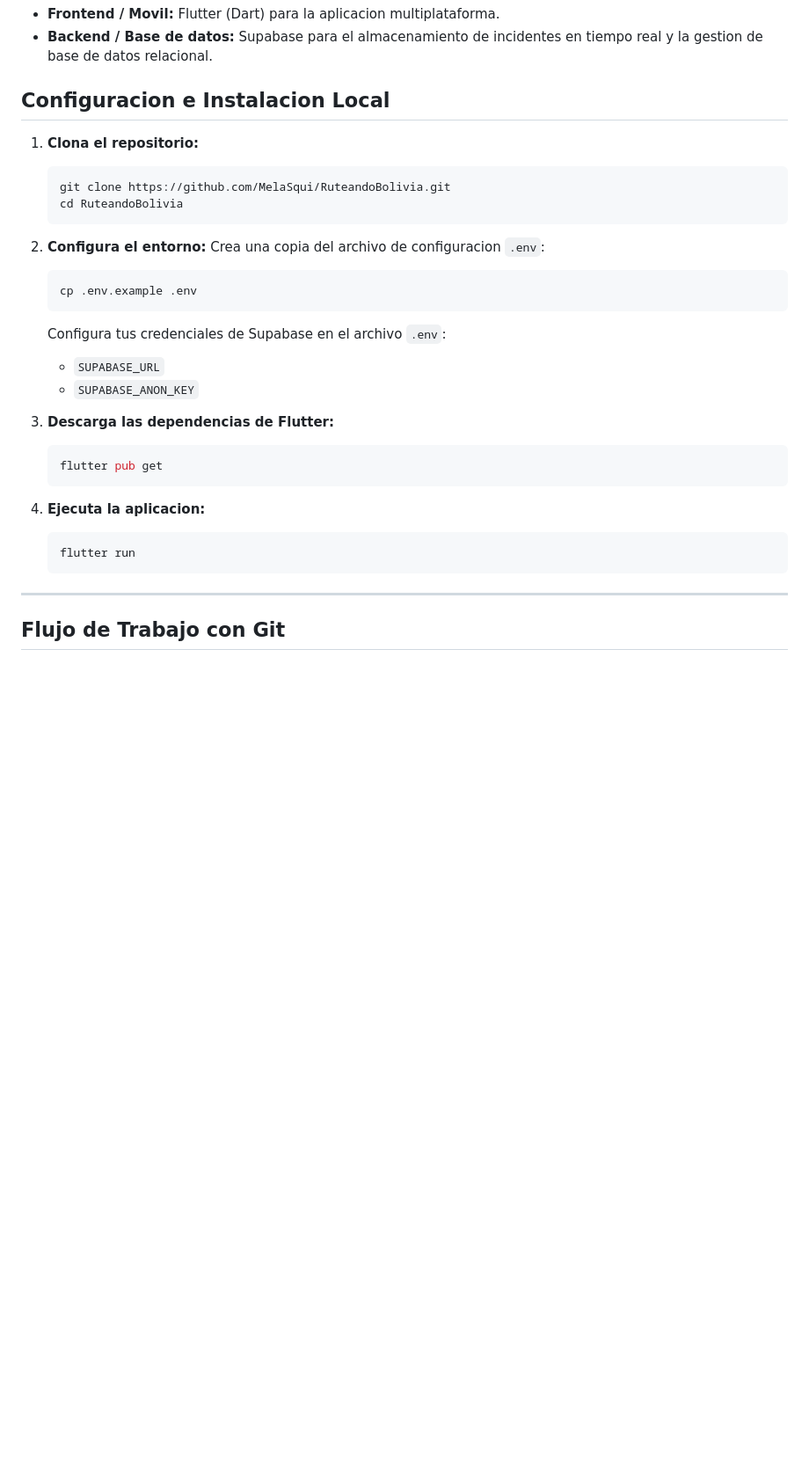
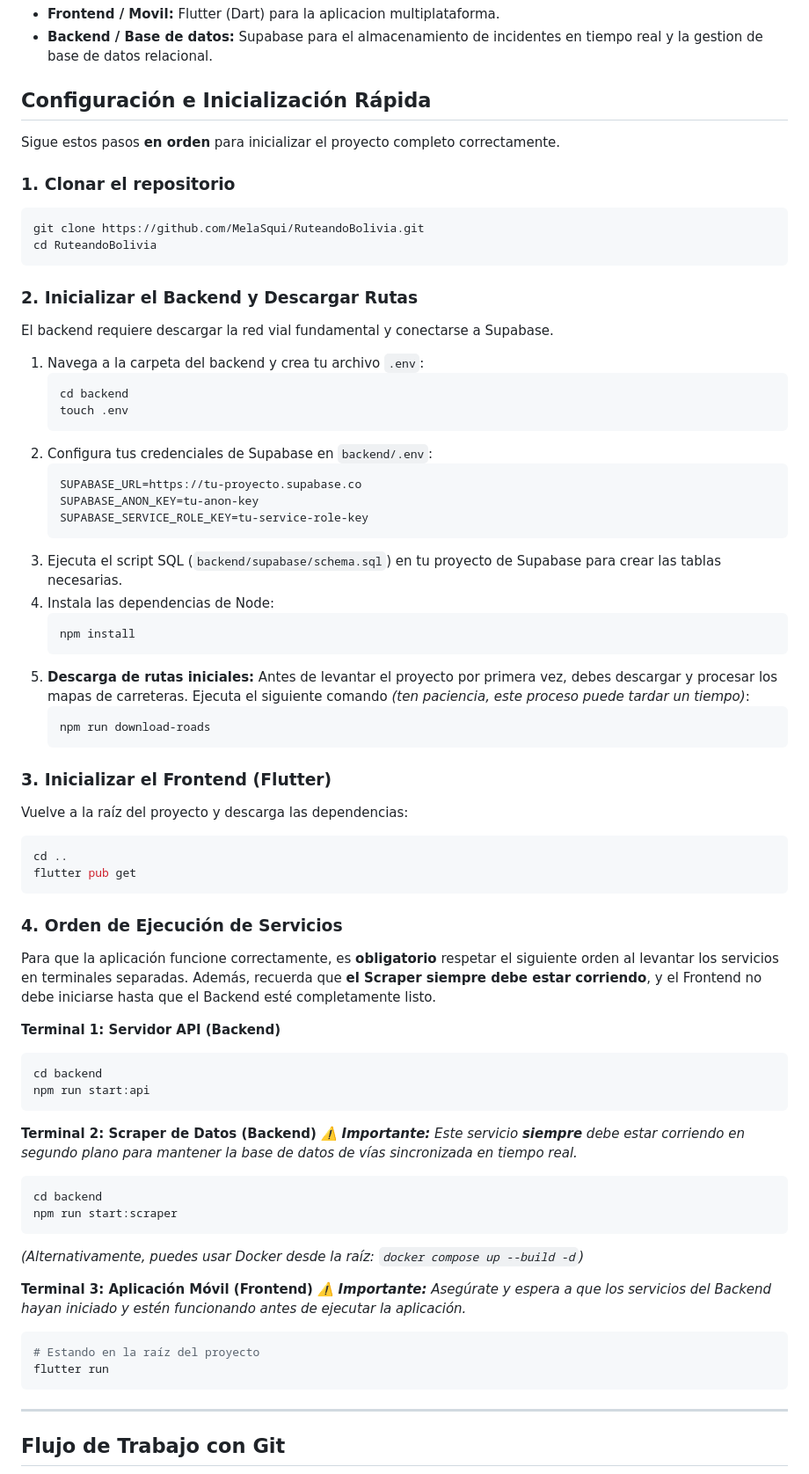
Before and after one commit to MelaSqui/RuteandoBolivia, a Markdown page: README.md, the part around the change. Shown at 88% size. GitHub-like rendering; blank space fills up the shorter version.

Commit message:
docs: [RB-1] update readme with detailed quick-start guide and service startup order

````diff
--- a/README.md
+++ b/README.md
@@ -14,33 +14,71 @@ RuteandoBolivia es un buscador de rutas alternativas inteligente y colaborativo
 *   **Frontend / Movil:** Flutter (Dart) para la aplicacion multiplataforma.
 *   **Backend / Base de datos:** Supabase para el almacenamiento de incidentes en tiempo real y la gestion de base de datos relacional.
 
-## Configuracion e Instalacion Local
+## Configuración e Inicialización Rápida
 
-1.  **Clona el repositorio:**
-    ```bash
-    git clone https://github.com/MelaSqui/RuteandoBolivia.git
-    cd RuteandoBolivia
-    ```
+Sigue estos pasos **en orden** para inicializar el proyecto completo correctamente.
 
-2.  **Configura el entorno:**
-    Crea una copia del archivo de configuracion `.env`:
-    ```bash
-    cp .env.example .env
-    ```
-    Configura tus credenciales de Supabase en el archivo `.env`:
-    *   `SUPABASE_URL`
-    *   `SUPABASE_ANON_KEY`
+### 1. Clonar el repositorio
+```bash
+git clone https://github.com/MelaSqui/RuteandoBolivia.git
+cd RuteandoBolivia
+```
 
-3.  **Descarga las dependencias de Flutter:**
-    ```bash
-    flutter pub get
-    ```
+### 2. Inicializar el Backend y Descargar Rutas
+El backend requiere descargar la red vial fundamental y conectarse a Supabase.
 
-4.  **Ejecuta la aplicacion:**
-    ```bash
-    flutter run
-    ```
+1. Navega a la carpeta del backend y crea tu archivo `.env`:
+   ```bash
+   cd backend
+   touch .env
+   ```
+2. Configura tus credenciales de Supabase en `backend/.env`:
+   ```env
+   SUPABASE_URL=https://tu-proyecto.supabase.co
+   SUPABASE_ANON_KEY=tu-anon-key
+   SUPABASE_SERVICE_ROLE_KEY=tu-service-role-key
+   ```
+3. Ejecuta el script SQL (`backend/supabase/schema.sql`) en tu proyecto de Supabase para crear las tablas necesarias.
+4. Instala las dependencias de Node:
+   ```bash
+   npm install
+   ```
+5. **Descarga de rutas iniciales:** Antes de levantar el proyecto por primera vez, debes descargar y procesar los mapas de carreteras. Ejecuta el siguiente comando *(ten paciencia, este proceso puede tardar un tiempo)*:
+   ```bash
+   npm run download-roads
+   ```
 
+### 3. Inicializar el Frontend (Flutter)
+Vuelve a la raíz del proyecto y descarga las dependencias:
+```bash
+cd ..
+flutter pub get
+```
+
+### 4. Orden de Ejecución de Servicios
+
+Para que la aplicación funcione correctamente, es **obligatorio** respetar el siguiente orden al levantar los servicios en terminales separadas. Además, recuerda que **el Scraper siempre debe estar corriendo**, y el Frontend no debe iniciarse hasta que el Backend esté completamente listo.
+
+**Terminal 1: Servidor API (Backend)**
+```bash
+cd backend
+npm run start:api
+```
+
+**Terminal 2: Scraper de Datos (Backend)**
+*⚠️ **Importante:** Este servicio **siempre** debe estar corriendo en segundo plano para mantener la base de datos de vías sincronizada en tiempo real.*
+```bash
+cd backend
+npm run start:scraper
+```
+*(Alternativamente, puedes usar Docker desde la raíz: `docker compose up --build -d`)*
+
+**Terminal 3: Aplicación Móvil (Frontend)**
+*⚠️ **Importante:** Asegúrate y espera a que los servicios del Backend hayan iniciado y estén funcionando antes de ejecutar la aplicación.*
+```bash
+# Estando en la raíz del proyecto
+flutter run
+```
 ---
 
 ## Flujo de Trabajo con Git
````
